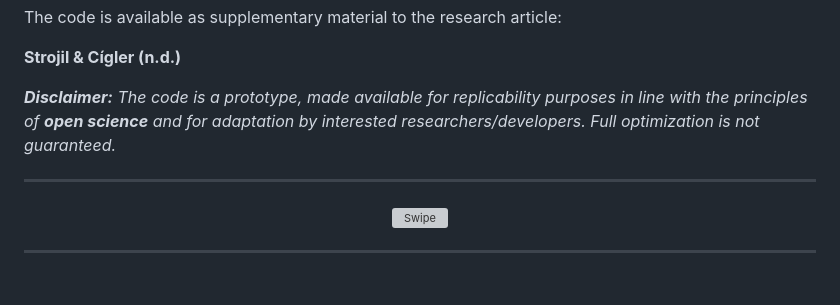
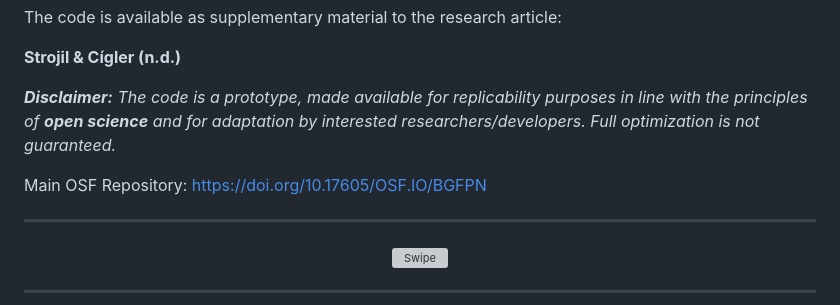
Before and after one commit to strojiladam/swipescale, a Markdown page: Swipe_TEXT/README.md, the part around the change. GitHub-like rendering; blank space fills up the shorter version; grey boxes are pictures that could not be loaded.

```diff
--- a/Swipe_TEXT/README.md
+++ b/Swipe_TEXT/README.md
@@ -8,6 +8,8 @@ The code is available as supplementary material to the research article:
 
 
 ***Disclaimer:** The code is a prototype, made available for replicability purposes in line with the principles of **open science** and for adaptation by interested researchers/developers. Full optimization is not guaranteed.*
+
+Main OSF Repository: https://doi.org/10.17605/OSF.IO/BGFPN
 
 ---
 
```
